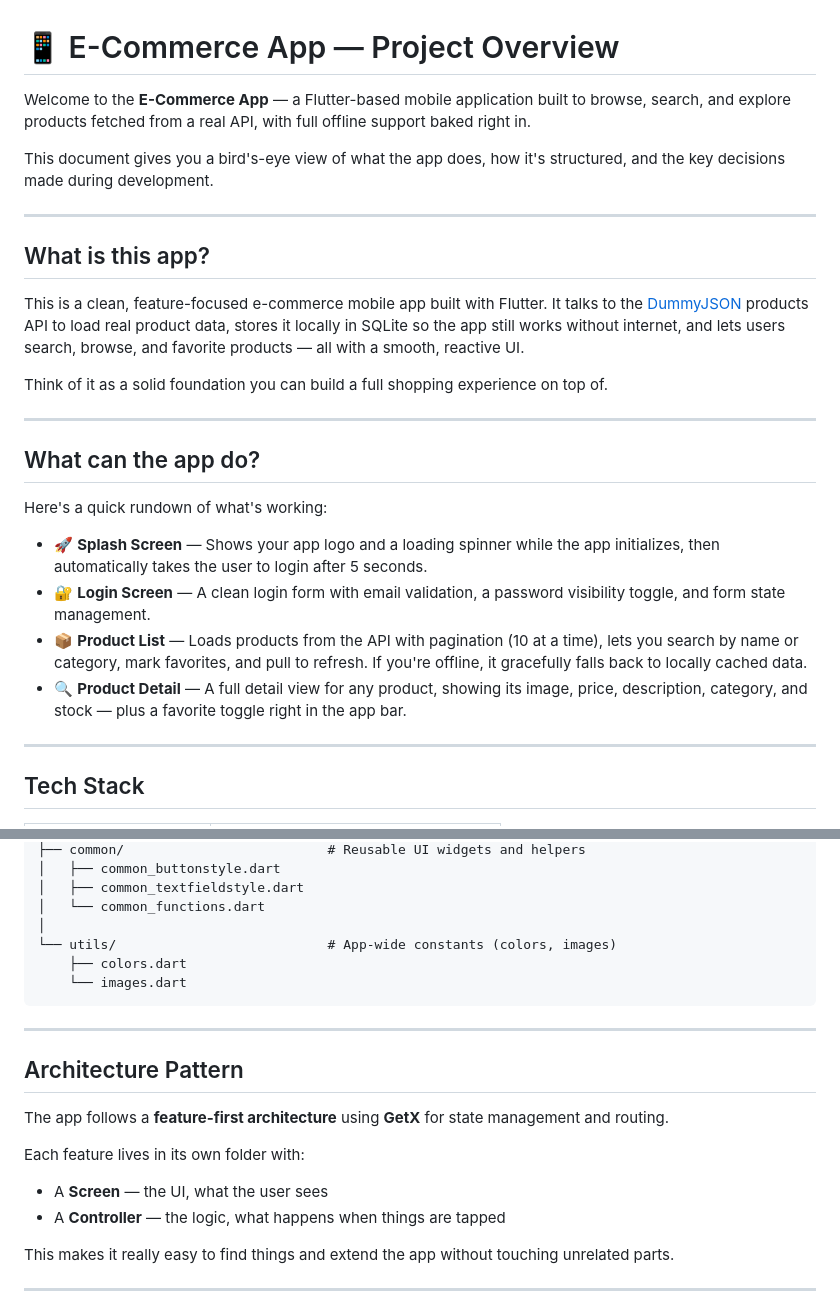
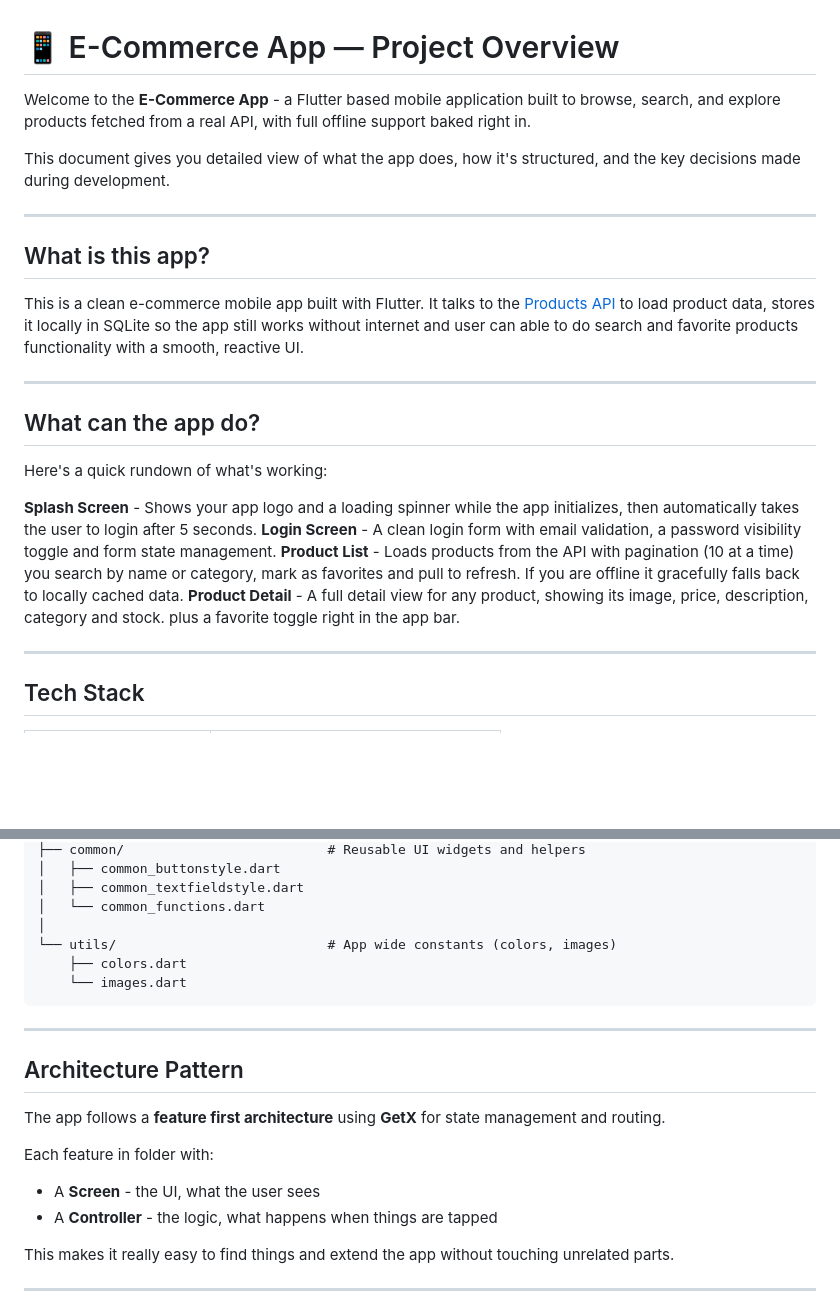
Before and after one commit to akshitaasalaliya/app_ecommerce_akshita, a Markdown page: docs/PROJECT_OVERVIEW.md, 2 parts joined by grey strips. GitHub-like rendering; blank space fills up the shorter version.

````diff
--- a/docs/PROJECT_OVERVIEW.md
+++ b/docs/PROJECT_OVERVIEW.md
@@ -1,16 +1,14 @@
 # 📱 E-Commerce App — Project Overview
 
-Welcome to the **E-Commerce App** — a Flutter-based mobile application built to browse, search, and explore products fetched from a real API, with full offline support baked right in.
+Welcome to the **E-Commerce App** - a Flutter based mobile application built to browse, search, and explore products fetched from a real API, with full offline support baked right in.
 
-This document gives you a bird's-eye view of what the app does, how it's structured, and the key decisions made during development.
+This document gives you detailed view of what the app does, how it's structured, and the key decisions made during development.
 
 ---
 
 ## What is this app?
 
-This is a clean, feature-focused e-commerce mobile app built with Flutter. It talks to the [DummyJSON](https://dummyjson.com) products API to load real product data, stores it locally in SQLite so the app still works without internet, and lets users search, browse, and favorite products — all with a smooth, reactive UI.
-
-Think of it as a solid foundation you can build a full shopping experience on top of.
+This is a clean e-commerce mobile app built with Flutter. It talks to the [Products API](https://dummyjson.com) to load product data, stores it locally in SQLite so the app still works without internet and user can able to do search and favorite products functionality with a smooth, reactive UI.
 
 ---
 
@@ -18,10 +16,10 @@ Think of it as a solid foundation you can build a full shopping experience on to
 
 Here's a quick rundown of what's working:
 
-- 🚀 **Splash Screen** — Shows your app logo and a loading spinner while the app initializes, then automatically takes the user to login after 5 seconds.
-- 🔐 **Login Screen** — A clean login form with email validation, a password visibility toggle, and form state management.
-- 📦 **Product List** — Loads products from the API with pagination (10 at a time), lets you search by name or category, mark favorites, and pull to refresh. If you're offline, it gracefully falls back to locally cached data.
-- 🔍 **Product Detail** — A full detail view for any product, showing its image, price, description, category, and stock — plus a favorite toggle right in the app bar.
+**Splash Screen** - Shows your app logo and a loading spinner while the app initializes, then automatically takes the user to login after 5 seconds.
+**Login Screen** - A clean login form with email validation, a password visibility toggle and form state management.
+**Product List** - Loads products from the API with pagination (10 at a time) you search by name or category, mark as favorites and pull to refresh. If you are offline it gracefully falls back to locally cached data.
+**Product Detail** - A full detail view for any product, showing its image, price, description, category and stock. plus a favorite toggle right in the app bar.
 
 ---
 
@@ -73,7 +71,7 @@ lib/
 │   ├── common_textfieldstyle.dart
 │   └── common_functions.dart
 │
-└── utils/                           # App-wide constants (colors, images)
+└── utils/                           # App wide constants (colors, images)
     ├── colors.dart
     └── images.dart
 ```
@@ -82,11 +80,11 @@ lib/
 
 ## Architecture Pattern
 
-The app follows a **feature-first architecture** using **GetX** for state management and routing.
+The app follows a **feature first architecture** using **GetX** for state management and routing.
 
-Each feature lives in its own folder with:
-- A **Screen** — the UI, what the user sees
-- A **Controller** — the logic, what happens when things are tapped
+Each feature in folder with:
+- A **Screen** - the UI, what the user sees
+- A **Controller** - the logic, what happens when things are tapped
 
 This makes it really easy to find things and extend the app without touching unrelated parts.
 
````
Also changed, not shown: other parts of docs/PROJECT_OVERVIEW.md (+1 -1 lines).
